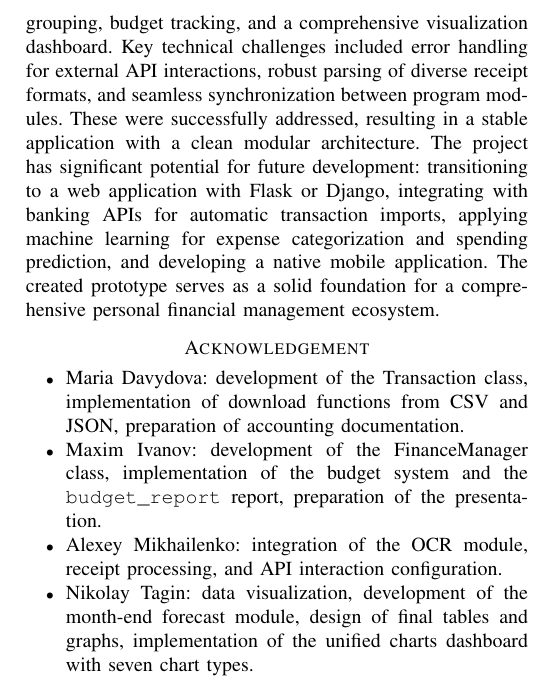
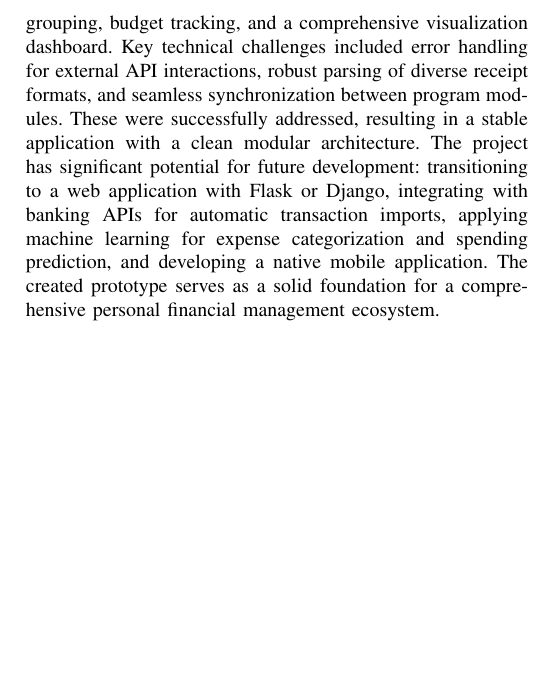
Before and after one commit to mariiadaavydovaa/Personal-finance-tracker, a LaTeX paper (Report.tex): part of page 4 of 4, cut so that both start at the same text, the shorter picture padded with empty space. Compiled offline with pdfLaTeX.

Commit message:
Report.tex

```diff
--- a/Report.tex
+++ b/Report.tex
@@ -197,12 +197,4 @@ The forecast is displayed in a table with key metrics. Categories likely to exce
 \section{Conclusion}
 During the project, a fully functional Personal Finance Tracker prototype was successfully developed and tested. The solution supports multiple data input sources: manual entry, CSV and JSON files, and automatic receipt recognition via the OCR-Space API. The system provides powerful analytical tools, including financial metrics, category and time-based grouping, budget tracking, and a comprehensive visualization dashboard. Key technical challenges included error handling for external API interactions, robust parsing of diverse receipt formats, and seamless synchronization between program modules. These were successfully addressed, resulting in a stable application with a clean modular architecture. The project has significant potential for future development: transitioning to a web application with Flask or Django, integrating with banking APIs for automatic transaction imports, applying machine learning for expense categorization and spending prediction, and developing a native mobile application. The created prototype serves as a solid foundation for a comprehensive personal financial management ecosystem.
 
-\section*{Acknowledgement}
-\begin{itemize}
-\item Maria Davydova: development of the Transaction class, implementation of download functions from CSV and JSON, preparation of accounting documentation.
-\item Maxim Ivanov: development of the FinanceManager class, implementation of the budget system and the \texttt{budget\_report} report, preparation of the presentation.
-\item Alexey Mikhailenko: integration of the OCR module, receipt processing, and API interaction configuration.
-\item Nikolay Tagin: data visualization, development of the month-end forecast module, design of final tables and graphs, implementation of the unified charts dashboard with seven chart types.
-\end{itemize}
-
 \end{document}
```
